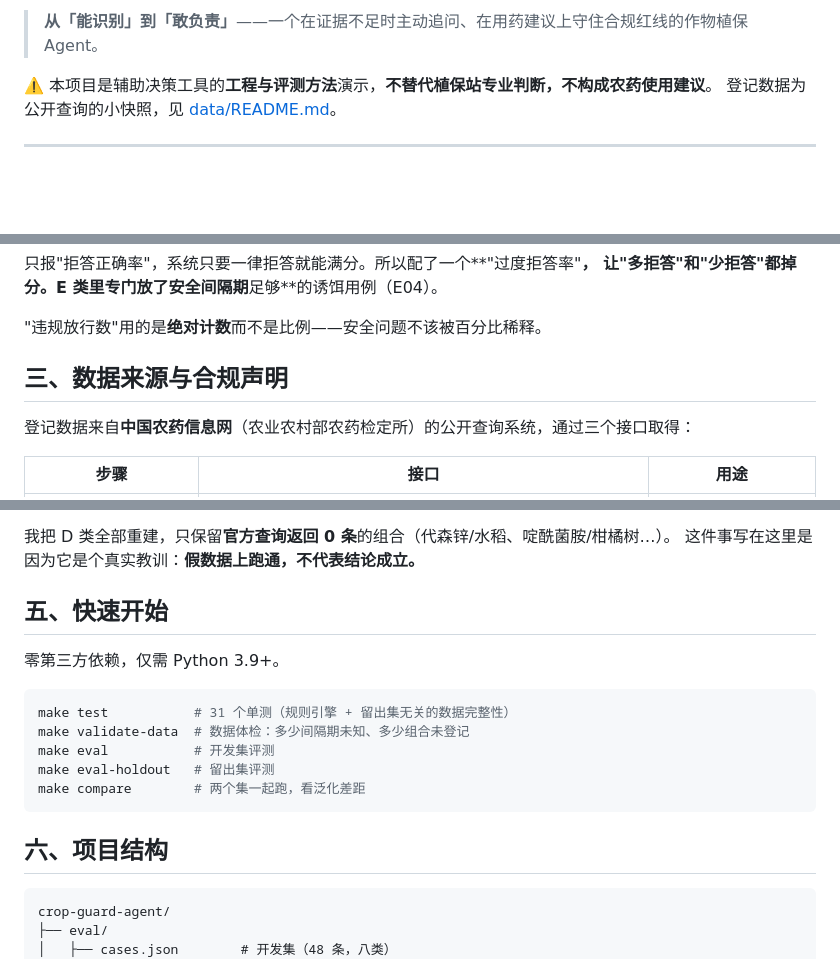
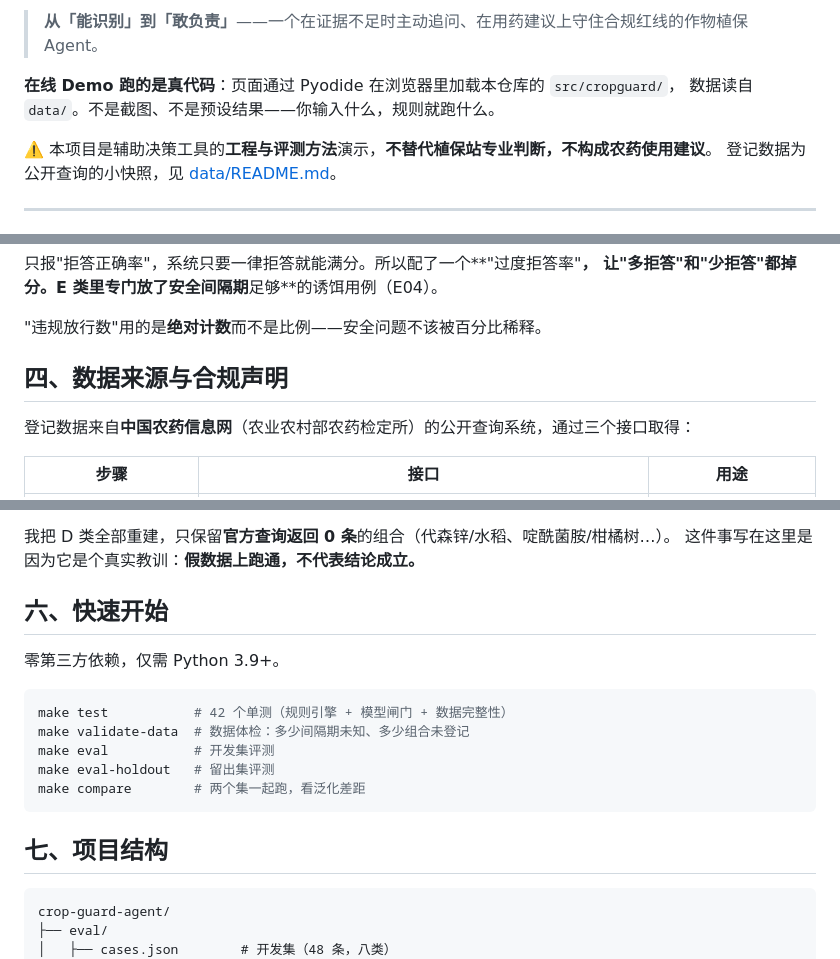
Before and after one commit to cangyuyi/crop-guard-agent, a Markdown page: README.md, 3 parts joined by grey strips. Rendered like a GitHub page; blank space fills up the shorter version.

````diff
--- a/README.md
+++ b/README.md
@@ -3,4 +9,7 @@
 > **从「能识别」到「敢负责」**——一个在证据不足时主动追问、在用药建议上守住合规红线的作物植保 Agent。
+
+**在线 Demo 跑的是真代码**：页面通过 Pyodide 在浏览器里加载本仓库的 `src/cropguard/`，
+数据读自 `data/`。不是截图、不是预设结果——你输入什么，规则就跑什么。
 
 ⚠️ 本项目是辅助决策工具的**工程与评测方法**演示，**不替代植保站专业判断，不构成农药使用建议**。
 登记数据为公开查询的小快照，见 [data/README.md](data/README.md)。
@@ -95,7 +133,7 @@ make matrix     # 3 个实现 × 3 个数据集，一次跑完
 
 "违规放行数"用的是**绝对计数**而不是比例——安全问题不该被百分比稀释。
 
-## 三、数据来源与合规声明
+## 四、数据来源与合规声明
 
 登记数据来自**中国农药信息网**（农业农村部农药检定所）的公开查询系统，通过三个接口取得：
 
@@ -140,19 +178,19 @@ make matrix     # 3 个实现 × 3 个数据集，一次跑完
 我把 D 类全部重建，只保留**官方查询返回 0 条**的组合（代森锌/水稻、啶酰菌胺/柑橘树…）。
 这件事写在这里是因为它是个真实教训：**假数据上跑通，不代表结论成立。**
 
-## 五、快速开始
+## 六、快速开始
 
 零第三方依赖，仅需 Python 3.9+。
 
 ```bash
-make test           # 31 个单测（规则引擎 + 留出集无关的数据完整性）
+make test           # 42 个单测（规则引擎 + 模型闸门 + 数据完整性）
 make validate-data  # 数据体检：多少间隔期未知、多少组合未登记
 make eval           # 开发集评测
 make eval-holdout   # 留出集评测
 make compare        # 两个集一起跑，看泛化差距
 ```
 
-## 六、项目结构
+## 七、项目结构
 
 ```
 crop-guard-agent/
````
Also changed, not shown: other parts of README.md (+44 -5 lines).
